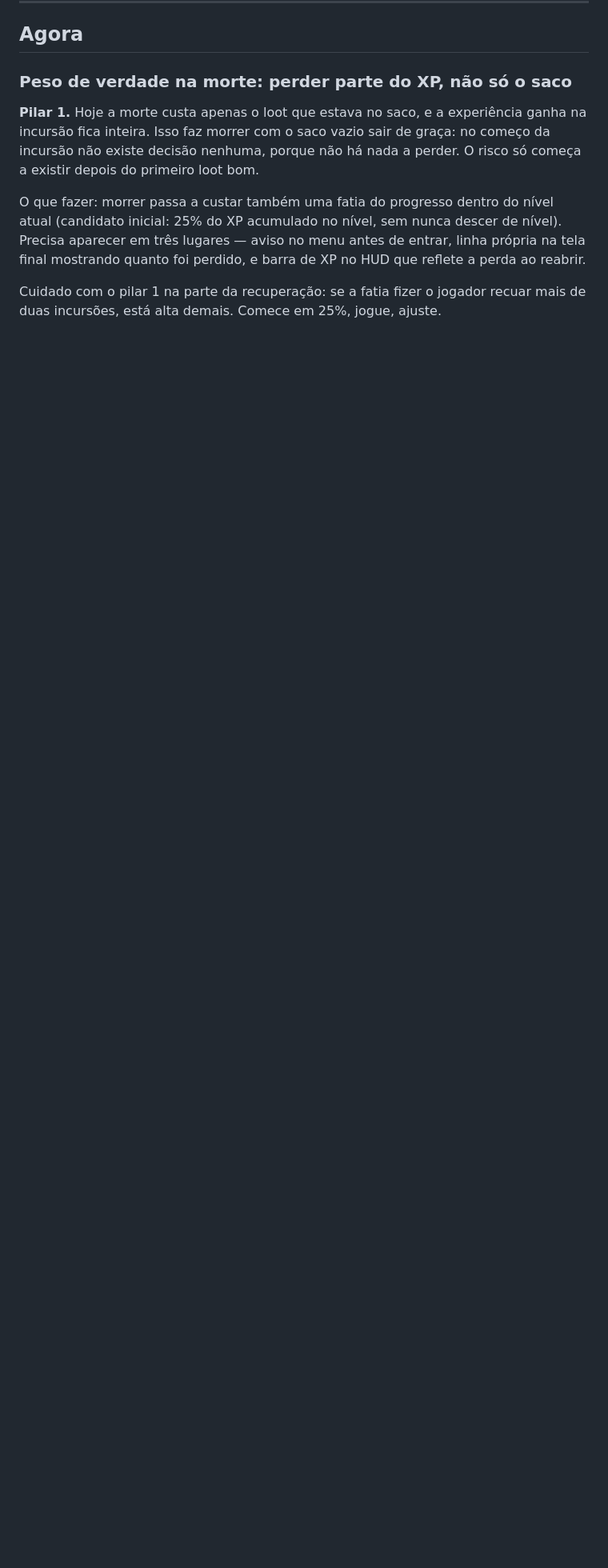
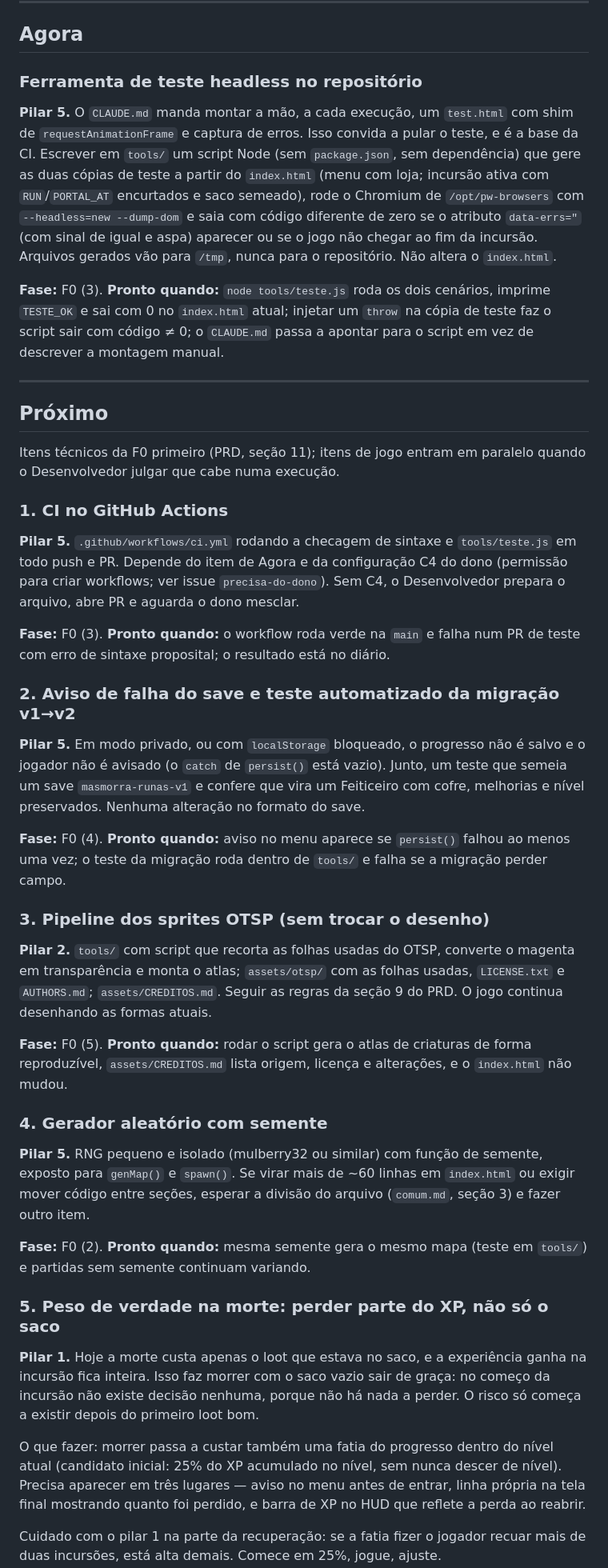
Before and after one commit to llmannrich-ai/Fibula, a Markdown page: ROADMAP.md, the part around one of its changes. Shown at 80% size. Rendered like a GitHub page; blank space fills up the shorter version.

```diff
--- a/ROADMAP.md
+++ b/ROADMAP.md
@@ -13,7 +13,75 @@ automático não tem como saber que terminou.
 
 ## Agora
 
-### Peso de verdade na morte: perder parte do XP, não só o saco
+### Ferramenta de teste headless no repositório
+
+**Pilar 5.** O `CLAUDE.md` manda montar a mão, a cada execução, um `test.html`
+com shim de `requestAnimationFrame` e captura de erros. Isso convida a pular o
+teste, e é a base da CI. Escrever em `tools/` um script Node (sem
+`package.json`, sem dependência) que gere as duas cópias de teste a partir do
+`index.html` (menu com loja; incursão ativa com `RUN`/`PORTAL_AT` encurtados e
+saco semeado), rode o Chromium de `/opt/pw-browsers` com `--headless=new
+--dump-dom` e saia com código diferente de zero se o atributo `data-errs="` (com
+sinal de igual e aspa) aparecer ou se o jogo não chegar ao fim da incursão.
+Arquivos gerados vão para `/tmp`, nunca para o repositório. Não altera o
+`index.html`.
+
+**Fase:** F0 (3). **Pronto quando:** `node tools/teste.js` roda os dois cenários,
+imprime `TESTE_OK` e sai com 0 no `index.html` atual; injetar um `throw` na
+cópia de teste faz o script sair com código ≠ 0; o `CLAUDE.md` passa a apontar
+para o script em vez de descrever a montagem manual.
+
+---
+
+## Próximo
+
+Itens técnicos da F0 primeiro (PRD, seção 11); itens de jogo entram em paralelo
+quando o Desenvolvedor julgar que cabe numa execução.
+
+### 1. CI no GitHub Actions
+
+**Pilar 5.** `.github/workflows/ci.yml` rodando a checagem de sintaxe e
+`tools/teste.js` em todo push e PR. Depende do item de Agora e da configuração
+C4 do dono (permissão para criar workflows; ver issue `precisa-do-dono`). Sem
+C4, o Desenvolvedor prepara o arquivo, abre PR e aguarda o dono mesclar.
+
+**Fase:** F0 (3). **Pronto quando:** o workflow roda verde na `main` e falha num
+PR de teste com erro de sintaxe proposital; o resultado está no diário.
+
+### 2. Aviso de falha do save e teste automatizado da migração v1→v2
+
+**Pilar 5.** Em modo privado, ou com `localStorage` bloqueado, o progresso não é
+salvo e o jogador não é avisado (o `catch` de `persist()` está vazio). Junto,
+um teste que semeia um save `masmorra-runas-v1` e confere que vira um
+Feiticeiro com cofre, melhorias e nível preservados. Nenhuma alteração no
+formato do save.
+
+**Fase:** F0 (4). **Pronto quando:** aviso no menu aparece se `persist()` falhou
+ao menos uma vez; o teste da migração roda dentro de `tools/` e falha se a
+migração perder campo.
+
+### 3. Pipeline dos sprites OTSP (sem trocar o desenho)
+
+**Pilar 2.** `tools/` com script que recorta as folhas usadas do OTSP, converte
+o magenta em transparência e monta o atlas; `assets/otsp/` com as folhas usadas,
+`LICENSE.txt` e `AUTHORS.md`; `assets/CREDITOS.md`. Seguir as regras da seção 9
+do PRD. O jogo continua desenhando as formas atuais.
+
+**Fase:** F0 (5). **Pronto quando:** rodar o script gera o atlas de criaturas de
+forma reproduzível, `assets/CREDITOS.md` lista origem, licença e alterações, e
+o `index.html` não mudou.
+
+### 4. Gerador aleatório com semente
+
+**Pilar 5.** RNG pequeno e isolado (mulberry32 ou similar) com função de
+semente, exposto para `genMap()` e `spawn()`. Se virar mais de ~60 linhas em
+`index.html` ou exigir mover código entre seções, esperar a divisão do arquivo
+(`comum.md`, seção 3) e fazer outro item.
+
+**Fase:** F0 (2). **Pronto quando:** mesma semente gera o mesmo mapa (teste em
+`tools/`) e partidas sem semente continuam variando.
+
+### 5. Peso de verdade na morte: perder parte do XP, não só o saco
 
 **Pilar 1.** Hoje a morte custa apenas o loot que estava no saco, e a
 experiência ganha na incursão fica inteira. Isso faz morrer com o saco vazio
```
Also changed, not shown: other parts of ROADMAP.md (+21 -31 lines), DIARIO.md (+22 -0 lines).
